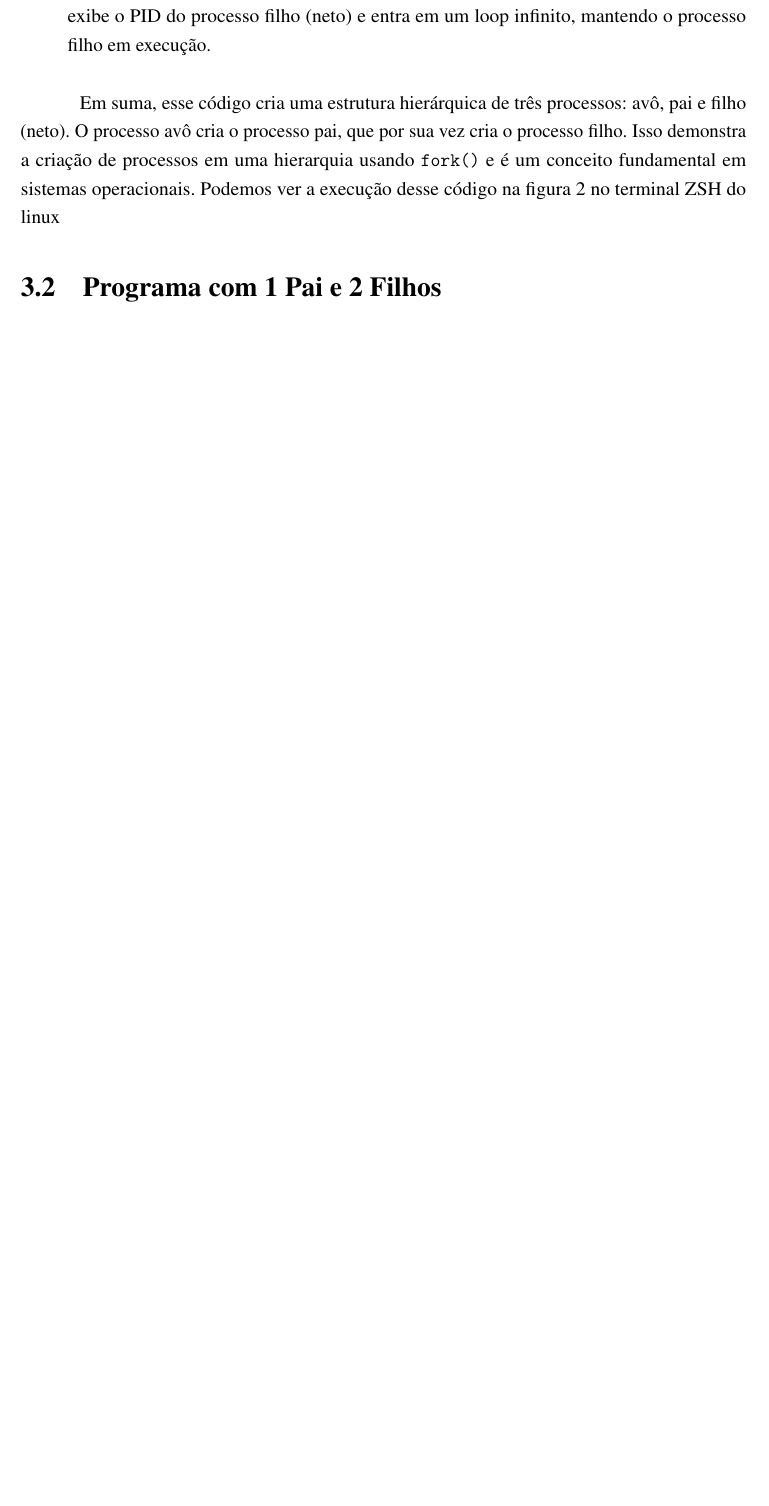
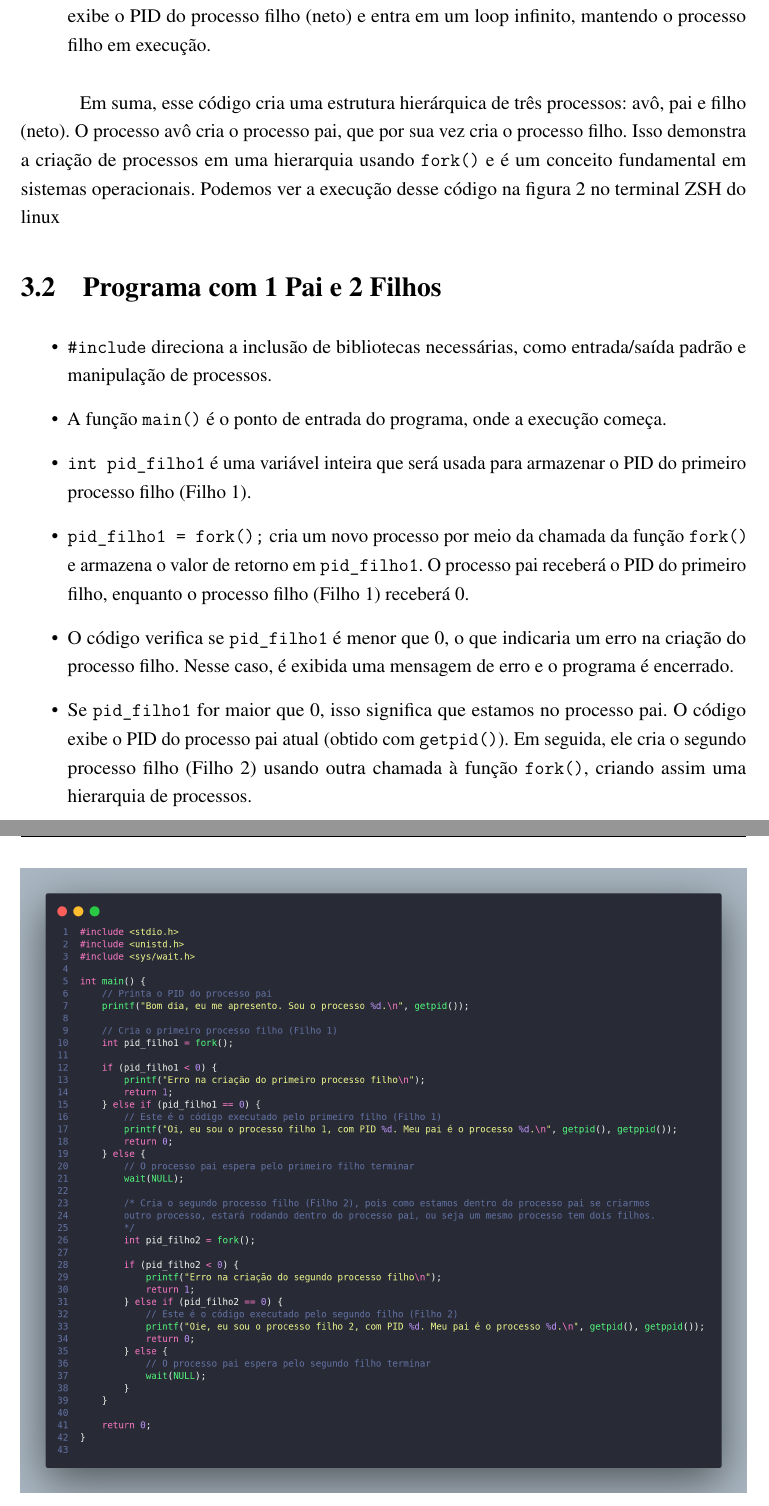
Before and after one commit to jvictorferreira3301/Sistemas_Operacionais, a LaTeX thesis (relatorios/relatorio_2/SO2.tex): part of page 8 of 11 before the commit and two parts of pages 8 and 9 of 13 after it, the two joined at a grey line, cut so that both start at the same text, the shorter picture padded with empty space. Compiled offline with pdfLaTeX.

Commit message:
adição de conteúdo no relatorio 2

```diff
--- a/relatorios/relatorio_2/SO2.tex
+++ b/relatorios/relatorio_2/SO2.tex
@@ -295,0 +301,12 @@
+\begin{itemize}
+    \item \texttt{\#include} direciona a inclusão de bibliotecas necessárias, como entrada/saída padrão e manipulação de processos.
+
+    \item A função \texttt{main()} é o ponto de entrada do programa, onde a execução começa.
+
+    \item \texttt{int pid\_filho1} é uma variável inteira que será usada para armazenar o PID do primeiro processo filho (Filho 1).
+
+    \item \texttt{pid\_filho1 = fork();} cria um novo processo por meio da chamada da função \texttt{fork()} e armazena o valor de retorno em \texttt{pid\_filho1}. O processo pai receberá o PID do primeiro filho, enquanto o processo filho (Filho 1) receberá 0.
+
+    \item O código verifica se \texttt{pid\_filho1} é menor que 0, o que indicaria um erro na criação do processo filho. Nesse caso, é exibida uma mensagem de erro e o programa é encerrado.
+
+    \item Se \texttt{pid\_filho1} for maior que 0, isso significa que estamos no processo pai. O código exibe o PID do processo pai atual (obtido com \texttt{getpid()}). Em seguida, ele cria o segundo processo filho (Filho 2) usando outra chamada à função \texttt{fork()}, criando assim uma hierarquia de processos.
@@ -296,3 +322,11 @@
+\end{itemize}
+
+\begin{figure}
+    \centering
+    \includegraphics[width=1.0\textwidth]{imagens/processos_2.png}
+    \caption{heading}
+    \label{}
+\end{figure}
 
 \section{Programa com 1 Avô, 1 Pai e 1 Filho; Parricídio}
 
```
Also changed, not shown: relatorios/relatorio_2/imagens/processos_2.png (added), relatorios/relatorio_2/SO2.tex (26 more changed lines).
